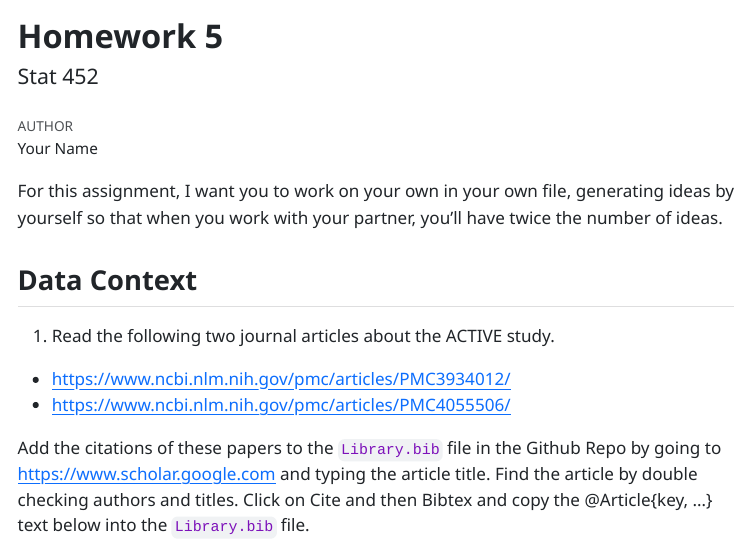
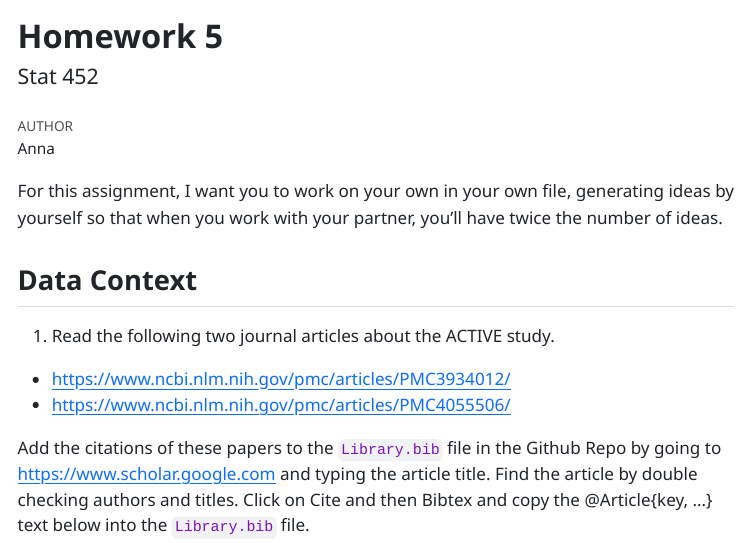
Before and after one commit to correlated-data-fall-2026/Long_Suweda_Anna, a Quarto document (Anna-hw-5.qmd): the page in a window 1100 px wide, from its top. The pictures show the output file Anna-hw-5.html that the author committed with the source, opened offline; menus at the side of the page are left out; long lines of code are wrapped.

Commit message:
added name to qmd

```diff
--- a/Anna-hw-5.qmd
+++ b/Anna-hw-5.qmd
@@ -1,7 +1,7 @@
 ---
 title: "Homework 5 "
 subtitle: "Stat 452"
-author: "Your Name"
+author: "Anna"
 format:
   html:
     toc: true
```
Also changed, not shown: Anna-hw-5.html.
